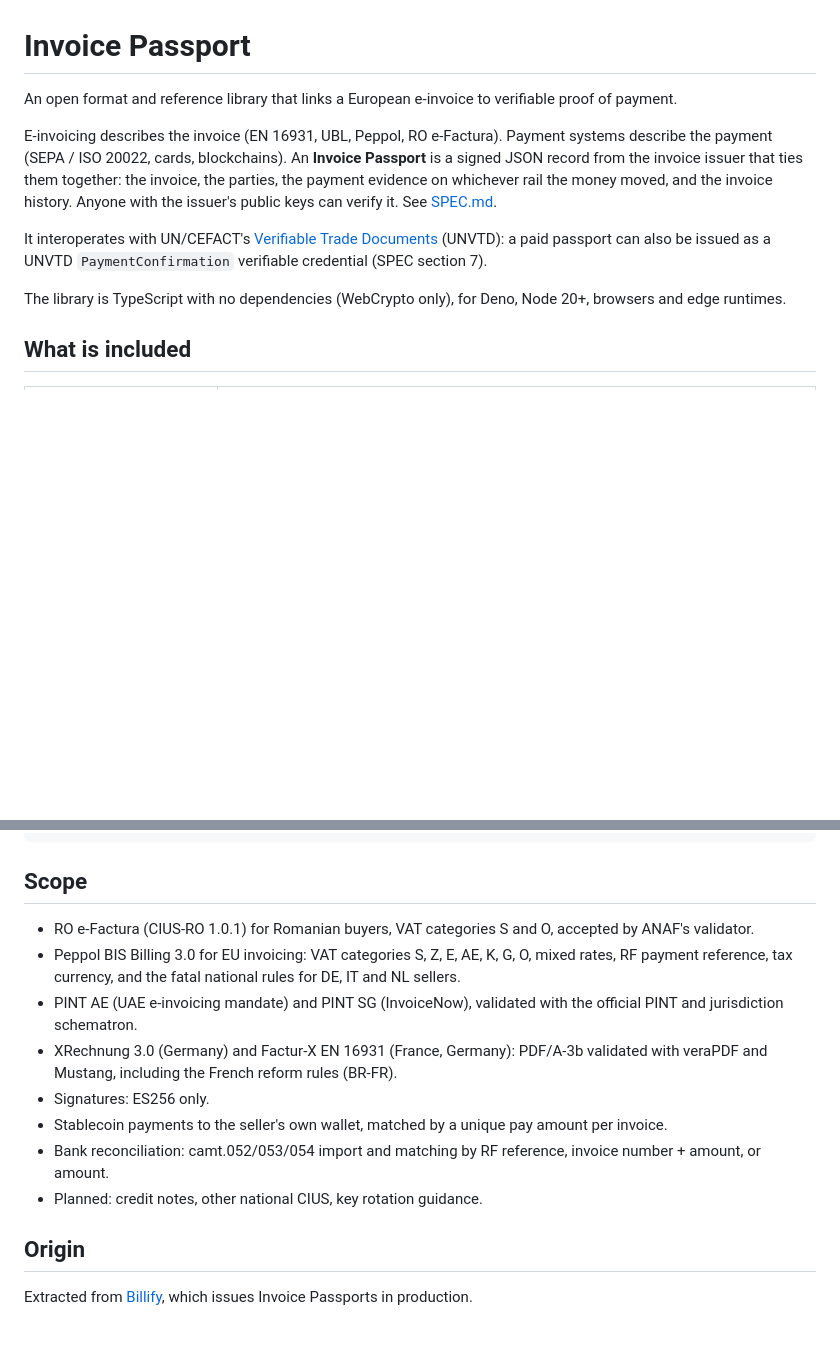
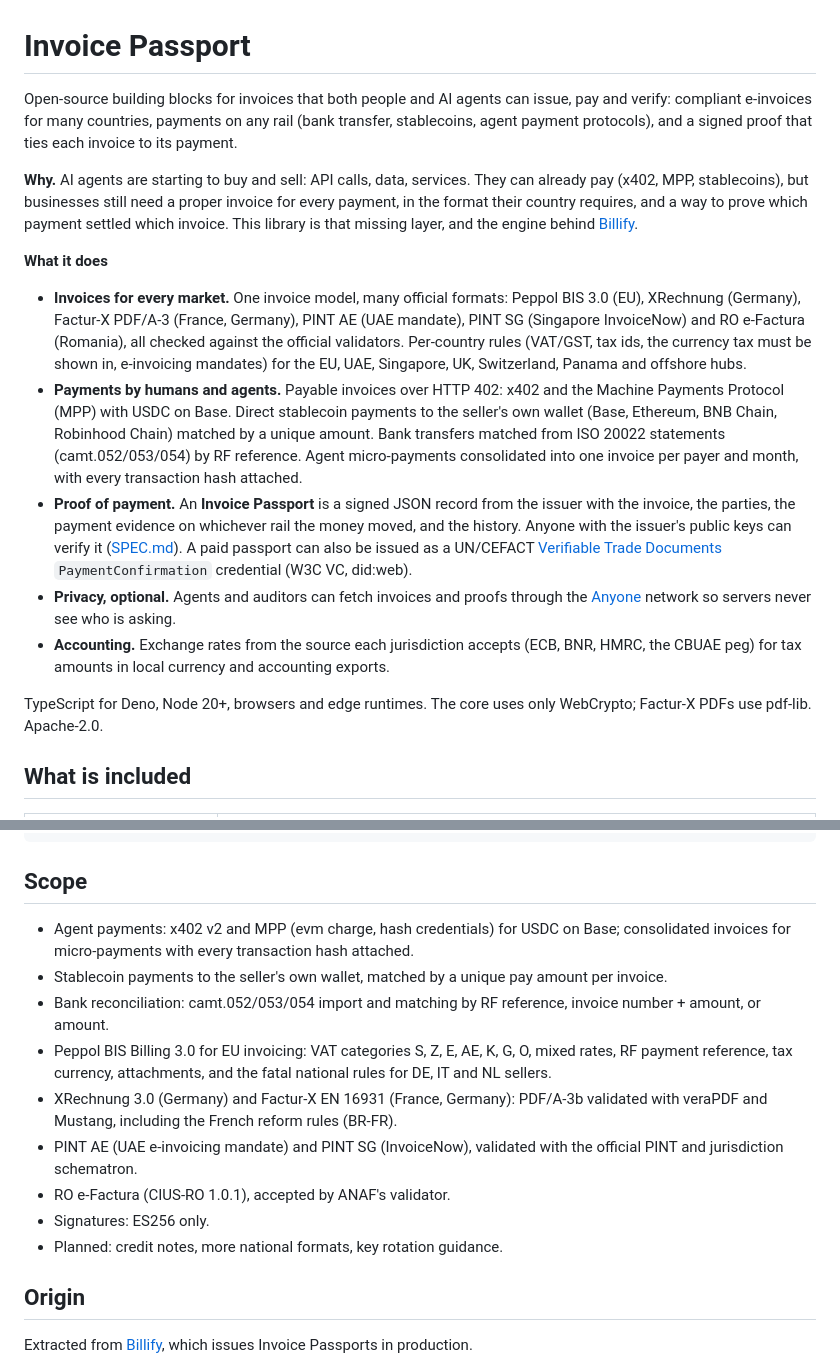
Before and after one commit to Ovindolo/invoice-passport, a Markdown page: README.md, 2 parts joined by grey strips. Rendered like a GitHub page; blank space fills up the shorter version.

```diff
--- a/README.md
+++ b/README.md
@@ -1,17 +1,36 @@
 # Invoice Passport
 
-An open format and reference library that links a European e-invoice to verifiable proof of payment.
+Open-source building blocks for invoices that both people and AI agents can issue, pay and verify: compliant e-invoices
+for many countries, payments on any rail (bank transfer, stablecoins, agent payment protocols), and a signed proof that
+ties each invoice to its payment.
 
-E-invoicing describes the invoice (EN 16931, UBL, Peppol, RO e-Factura). Payment systems describe the payment (SEPA /
-ISO 20022, cards, blockchains). An **Invoice Passport** is a signed JSON record from the invoice issuer that ties them
-together: the invoice, the parties, the payment evidence on whichever rail the money moved, and the invoice history.
-Anyone with the issuer's public keys can verify it. See [SPEC.md](SPEC.md).
+**Why.** AI agents are starting to buy and sell: API calls, data, services. They can already pay (x402, MPP,
+stablecoins), but businesses still need a proper invoice for every payment, in the format their country requires, and a
+way to prove which payment settled which invoice. This library is that missing layer, and the engine behind
+[Billify](https://billify.org).
 
-It interoperates with UN/CEFACT's
-[Verifiable Trade Documents](https://un.opensource.unicc.org/unece/uncefact/spec-unvtd/) (UNVTD): a paid passport can
-also be issued as a UNVTD `PaymentConfirmation` verifiable credential (SPEC section 7).
+**What it does**
 
-The library is TypeScript with no dependencies (WebCrypto only), for Deno, Node 20+, browsers and edge runtimes.
+- **Invoices for every market.** One invoice model, many official formats: Peppol BIS 3.0 (EU), XRechnung (Germany),
+  Factur-X PDF/A-3 (France, Germany), PINT AE (UAE mandate), PINT SG (Singapore InvoiceNow) and RO e-Factura (Romania),
+  all checked against the official validators. Per-country rules (VAT/GST, tax ids, the currency tax must be shown in,
+  e-invoicing mandates) for the EU, UAE, Singapore, UK, Switzerland, Panama and offshore hubs.
+- **Payments by humans and agents.** Payable invoices over HTTP 402: x402 and the Machine Payments Protocol (MPP) with
+  USDC on Base. Direct stablecoin payments to the seller's own wallet (Base, Ethereum, BNB Chain, Robinhood Chain)
+  matched by a unique amount. Bank transfers matched from ISO 20022 statements (camt.052/053/054) by RF reference. Agent
+  micro-payments consolidated into one invoice per payer and month, with every transaction hash attached.
+- **Proof of payment.** An **Invoice Passport** is a signed JSON record from the issuer with the invoice, the parties,
+  the payment evidence on whichever rail the money moved, and the history. Anyone with the issuer's public keys can
+  verify it ([SPEC.md](SPEC.md)). A paid passport can also be issued as a UN/CEFACT
+  [Verifiable Trade Documents](https://un.opensource.unicc.org/unece/uncefact/spec-unvtd/) `PaymentConfirmation`
+  credential (W3C VC, did:web).
+- **Privacy, optional.** Agents and auditors can fetch invoices and proofs through the [Anyone](https://anyone.io)
+  network so servers never see who is asking.
+- **Accounting.** Exchange rates from the source each jurisdiction accepts (ECB, BNR, HMRC, the CBUAE peg) for tax
+  amounts in local currency and accounting exports.
+
+TypeScript for Deno, Node 20+, browsers and edge runtimes. The core uses only WebCrypto; Factur-X PDFs use pdf-lib.
+Apache-2.0.
 
 ## What is included
 
@@ -136,17 +161,19 @@ deno task conformance  # XSD + official EN 16931 / Peppol schematron on every XM
 
 ## Scope
 
-- RO e-Factura (CIUS-RO 1.0.1) for Romanian buyers, VAT categories S and O, accepted by ANAF's validator.
+- Agent payments: x402 v2 and MPP (evm charge, hash credentials) for USDC on Base; consolidated invoices for
+  micro-payments with every transaction hash attached.
+- Stablecoin payments to the seller's own wallet, matched by a unique pay amount per invoice.
+- Bank reconciliation: camt.052/053/054 import and matching by RF reference, invoice number + amount, or amount.
 - Peppol BIS Billing 3.0 for EU invoicing: VAT categories S, Z, E, AE, K, G, O, mixed rates, RF payment reference, tax
-  currency, and the fatal national rules for DE, IT and NL sellers.
+  currency, attachments, and the fatal national rules for DE, IT and NL sellers.
+- XRechnung 3.0 (Germany) and Factur-X EN 16931 (France, Germany): PDF/A-3b validated with veraPDF and Mustang,
+  including the French reform rules (BR-FR).
 - PINT AE (UAE e-invoicing mandate) and PINT SG (InvoiceNow), validated with the official PINT and jurisdiction
   schematron.
-- XRechnung 3.0 (Germany) and Factur-X EN 16931 (France, Germany): PDF/A-3b validated with veraPDF and Mustang,
-  including the French reform rules (BR-FR).
+- RO e-Factura (CIUS-RO 1.0.1), accepted by ANAF's validator.
 - Signatures: ES256 only.
-- Stablecoin payments to the seller's own wallet, matched by a unique pay amount per invoice.
-- Bank reconciliation: camt.052/053/054 import and matching by RF reference, invoice number + amount, or amount.
-- Planned: credit notes, other national CIUS, key rotation guidance.
+- Planned: credit notes, more national formats, key rotation guidance.
 
 ## Origin
 
```
Also changed, not shown: other parts of README.md (+31 -25 lines), SPEC.md (+3 -3 lines).
